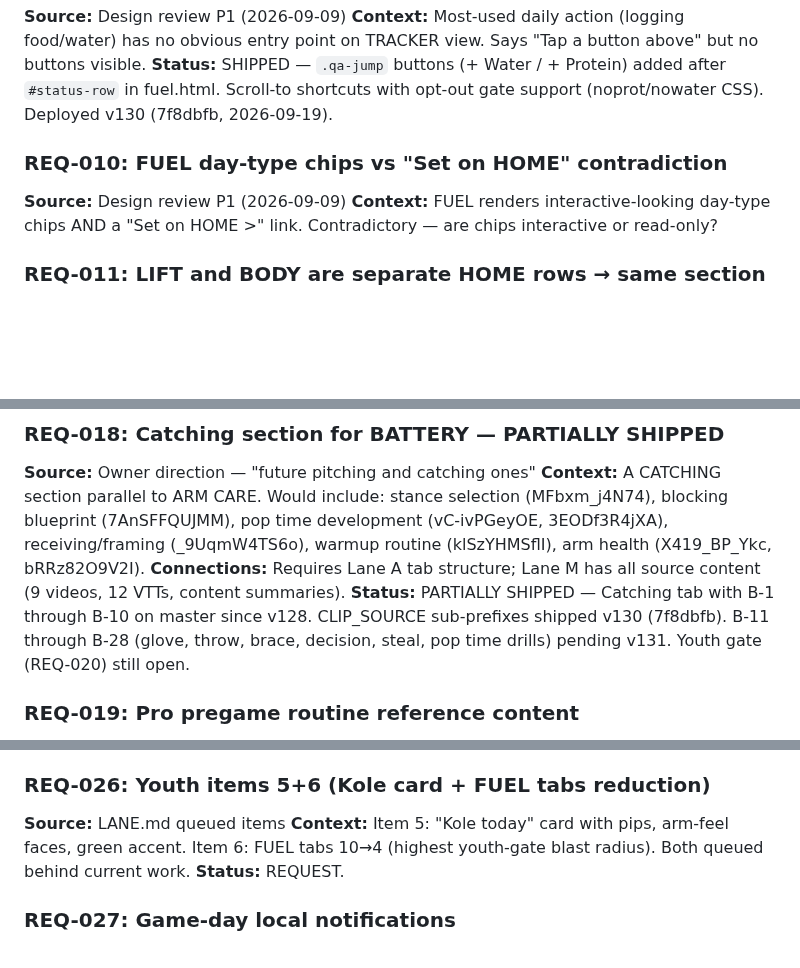
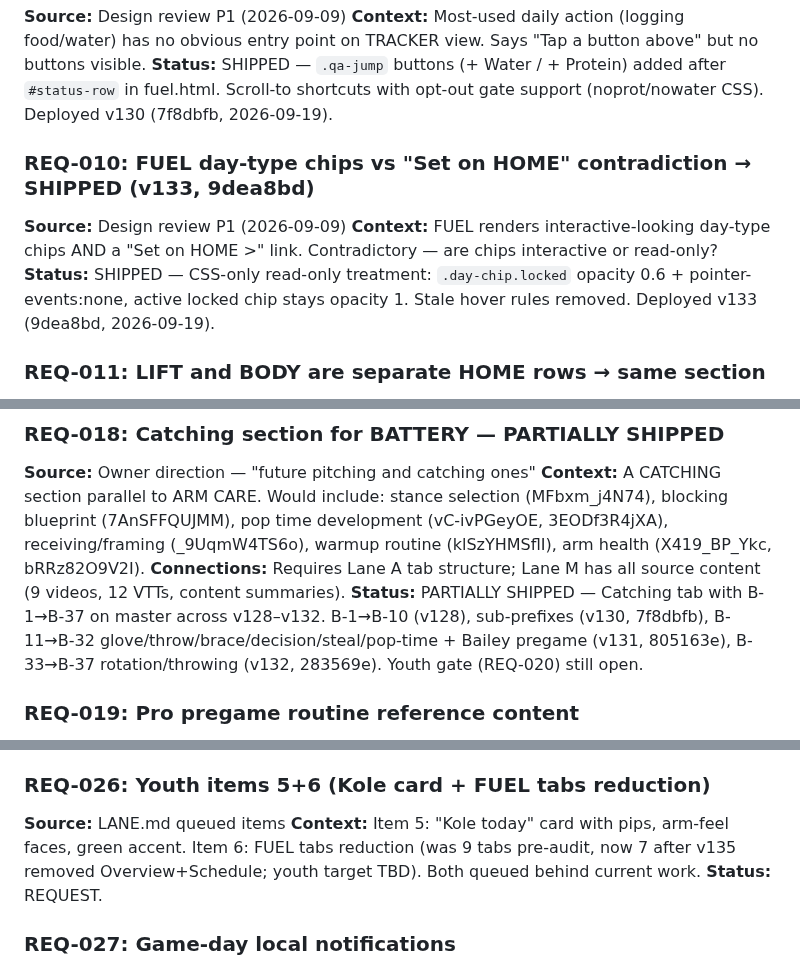
Before and after one commit to OvercastBTC/battery, a Markdown page: BACKLOG.md, 3 parts joined by grey strips. Rendered like a GitHub page; blank space fills up the shorter version.

Commit message:
Update BACKLOG.md: REQ-010 SHIPPED, REQ-018/026 current
- REQ-010: marked SHIPPED (v133, 9dea8bd) — CSS read-only chip treatment
- REQ-018: updated to B-1→B-37 across v128–v132 with commit SHAs
- REQ-026: corrected tab count context (9→7 after v135 audit)

Co-Authored-By: Claude Opus 4.6 <noreply@anthropic.com>

```diff
--- a/BACKLOG.md
+++ b/BACKLOG.md
@@ -56,9 +56,10 @@ Lifecycle: **REQUEST** → **STORY** → **PLANNED** → **IMPLEMENTED** → **S
 **Context:** Most-used daily action (logging food/water) has no obvious entry point on TRACKER view. Says "Tap a button above" but no buttons visible.
 **Status:** SHIPPED — `.qa-jump` buttons (+ Water / + Protein) added after `#status-row` in fuel.html. Scroll-to shortcuts with opt-out gate support (noprot/nowater CSS). Deployed v130 (7f8dbfb, 2026-09-19).
 
-### REQ-010: FUEL day-type chips vs "Set on HOME" contradiction
+### REQ-010: FUEL day-type chips vs "Set on HOME" contradiction → SHIPPED (v133, 9dea8bd)
 **Source:** Design review P1 (2026-09-09)
 **Context:** FUEL renders interactive-looking day-type chips AND a "Set on HOME >" link. Contradictory — are chips interactive or read-only?
+**Status:** SHIPPED — CSS-only read-only treatment: `.day-chip.locked` opacity 0.6 + pointer-events:none, active locked chip stays opacity 1. Stale hover rules removed. Deployed v133 (9dea8bd, 2026-09-19).
 
 ### REQ-011: LIFT and BODY are separate HOME rows → same section
 **Source:** Design review P1 (2026-09-09)
@@ -99,7 +100,7 @@ Lifecycle: **REQUEST** → **STORY** → **PLANNED** → **IMPLEMENTED** → **S
 **Source:** Owner direction — "future pitching and catching ones"
 **Context:** A CATCHING section parallel to ARM CARE. Would include: stance selection (MFbxm_j4N74), blocking blueprint (7AnSFFQUJMM), pop time development (vC-ivPGeyOE, 3EODf3R4jXA), receiving/framing (_9UqmW4TS6o), warmup routine (klSzYHMSflI), arm health (X419_BP_Ykc, bRRz82O9V2I).
 **Connections:** Requires Lane A tab structure; Lane M has all source content (9 videos, 12 VTTs, content summaries).
-**Status:** PARTIALLY SHIPPED — Catching tab with B-1 through B-10 on master since v128. CLIP_SOURCE sub-prefixes shipped v130 (7f8dbfb). B-11 through B-28 (glove, throw, brace, decision, steal, pop time drills) pending v131. Youth gate (REQ-020) still open.
+**Status:** PARTIALLY SHIPPED — Catching tab with B-1→B-37 on master across v128–v132. B-1→B-10 (v128), sub-prefixes (v130, 7f8dbfb), B-11→B-32 glove/throw/brace/decision/steal/pop-time + Bailey pregame (v131, 805163e), B-33→B-37 rotation/throwing (v132, 283569e). Youth gate (REQ-020) still open.
 
 ### REQ-019: Pro pregame routine reference content
 **Source:** Lane M — Catching Made Simple channel survey
@@ -133,7 +134,7 @@ Lifecycle: **REQUEST** → **STORY** → **PLANNED** → **IMPLEMENTED** → **S
 
 ### REQ-026: Youth items 5+6 (Kole card + FUEL tabs reduction)
 **Source:** LANE.md queued items
-**Context:** Item 5: "Kole today" card with pips, arm-feel faces, green accent. Item 6: FUEL tabs 10→4 (highest youth-gate blast radius). Both queued behind current work.
+**Context:** Item 5: "Kole today" card with pips, arm-feel faces, green accent. Item 6: FUEL tabs reduction (was 9 tabs pre-audit, now 7 after v135 removed Overview+Schedule; youth target TBD). Both queued behind current work.
 **Status:** REQUEST.
 
 ### REQ-027: Game-day local notifications
```
